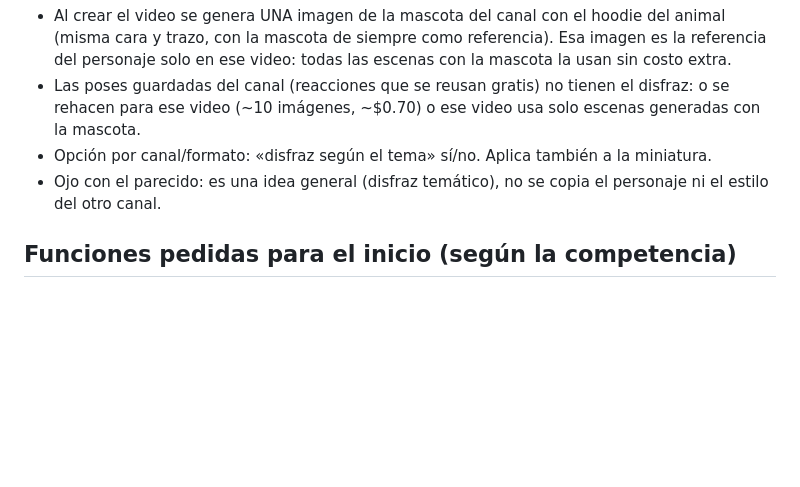
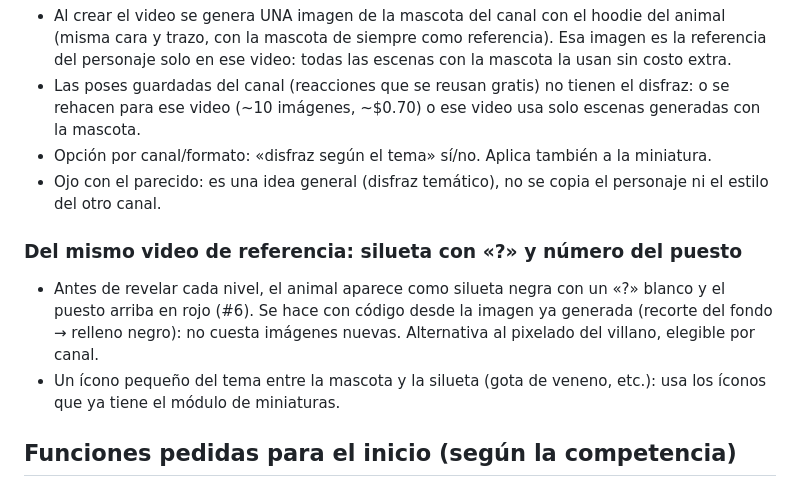
Before and after one commit to XanderrrCorp/xanderrr, a Markdown page: docs/plataforma.md, the part around the change. Drawn GitHub-style; blank space fills up the shorter version.

Commit message:
Plan: silueta con «?» y número del puesto antes de revelar cada nivel (idea del dueño)
Co-Authored-By: Claude Opus 5.5 <noreply@anthropic.com>
Claude-Session: https://claude.ai/code/session_01E5SxL3zMM8K92FNZ9rimgd

```diff
--- a/docs/plataforma.md
+++ b/docs/plataforma.md
@@ -53,6 +53,13 @@ Referencia vista en otro canal: el personaje lleva un hoodie con capota del anim
 - Opción por canal/formato: «disfraz según el tema» sí/no. Aplica también a la miniatura.
 - Ojo con el parecido: es una idea general (disfraz temático), no se copia el personaje ni el estilo del otro canal.
 
+### Del mismo video de referencia: silueta con «?» y número del puesto
+- Antes de revelar cada nivel, el animal aparece como silueta negra con un «?» blanco y el puesto
+  arriba en rojo (#6). Se hace con código desde la imagen ya generada (recorte del fondo → relleno
+  negro): no cuesta imágenes nuevas. Alternativa al pixelado del villano, elegible por canal.
+- Un ícono pequeño del tema entre la mascota y la silueta (gota de veneno, etc.): usa los íconos que
+  ya tiene el módulo de miniaturas.
+
 ## Funciones pedidas para el inicio (según la competencia)
 Producir: video largo, short vertical, recortes a shorts (solo de videos propios).
 Identidad del canal: personaje, estilo visual, canal. Generar suelto: imagen, clip animado, voz.
```
